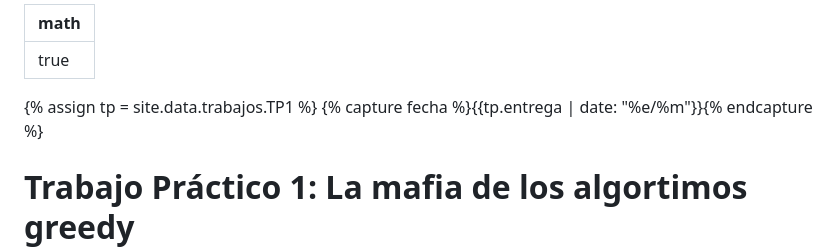
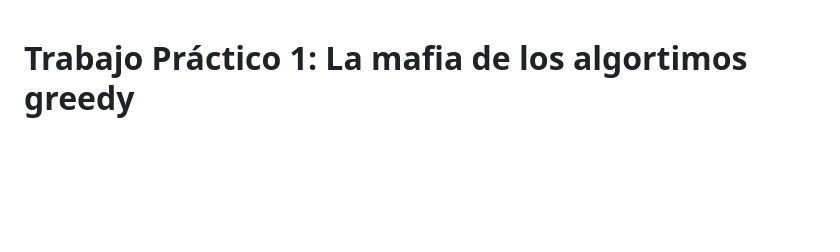
Before and after one commit to IGacitua/TDA-TP1, a Markdown page: README.md, the part around the change. Rendered like a GitHub page; blank space fills up the shorter version.

```diff
--- a/README.md
+++ b/README.md
@@ -1,10 +1,3 @@
----
-math: true
----
-
-{% assign tp = site.data.trabajos.TP1 %}
-{% capture fecha %}{{tp.entrega | date: "%e/%m"}}{% endcapture %}
-
 # Trabajo Práctico 1: La mafia de los algortimos greedy
 
 El presente trabajo busca evaluar el desarrollo y análisis de un algoritmo Greedy.
```
